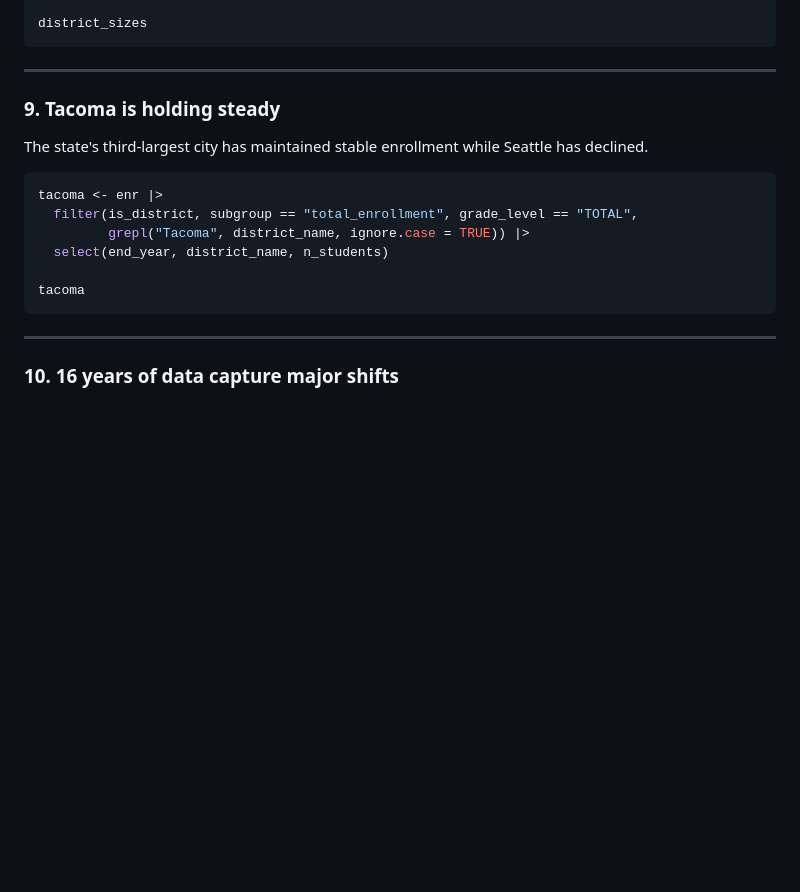
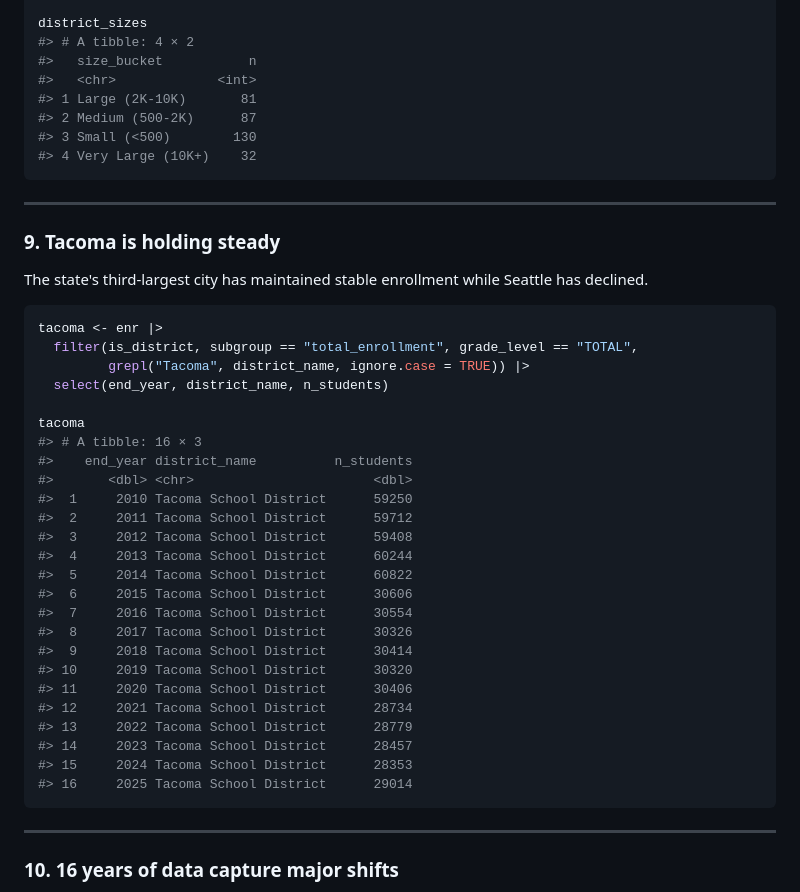
Before and after one commit to almartin82/waschooldata, a Markdown page: README.md, the part around one of its changes. Drawn GitHub-style; blank space fills up the shorter version.

````diff
--- a/README.md
+++ b/README.md
@@ -182,6 +209,13 @@ district_sizes <- enr |>
   count(size_bucket)
 
 district_sizes
+#> # A tibble: 4 × 2
+#>   size_bucket           n
+#>   <chr>             <int>
+#> 1 Large (2K-10K)       81
+#> 2 Medium (500-2K)      87
+#> 3 Small (<500)        130
+#> 4 Very Large (10K+)    32
 ```
 
 ---
@@ -197,6 +231,25 @@ tacoma <- enr |>
   select(end_year, district_name, n_students)
 
 tacoma
+#> # A tibble: 16 × 3
+#>    end_year district_name          n_students
+#>       <dbl> <chr>                       <dbl>
+#>  1     2010 Tacoma School District      59250
+#>  2     2011 Tacoma School District      59712
+#>  3     2012 Tacoma School District      59408
+#>  4     2013 Tacoma School District      60244
+#>  5     2014 Tacoma School District      60822
+#>  6     2015 Tacoma School District      30606
+#>  7     2016 Tacoma School District      30554
+#>  8     2017 Tacoma School District      30326
+#>  9     2018 Tacoma School District      30414
+#> 10     2019 Tacoma School District      30320
+#> 11     2020 Tacoma School District      30406
+#> 12     2021 Tacoma School District      28734
+#> 13     2022 Tacoma School District      28779
+#> 14     2023 Tacoma School District      28457
+#> 15     2024 Tacoma School District      28353
+#> 16     2025 Tacoma School District      29014
 ```
 
 ---
````
Also changed, not shown: other parts of README.md (+27 -0 lines).
